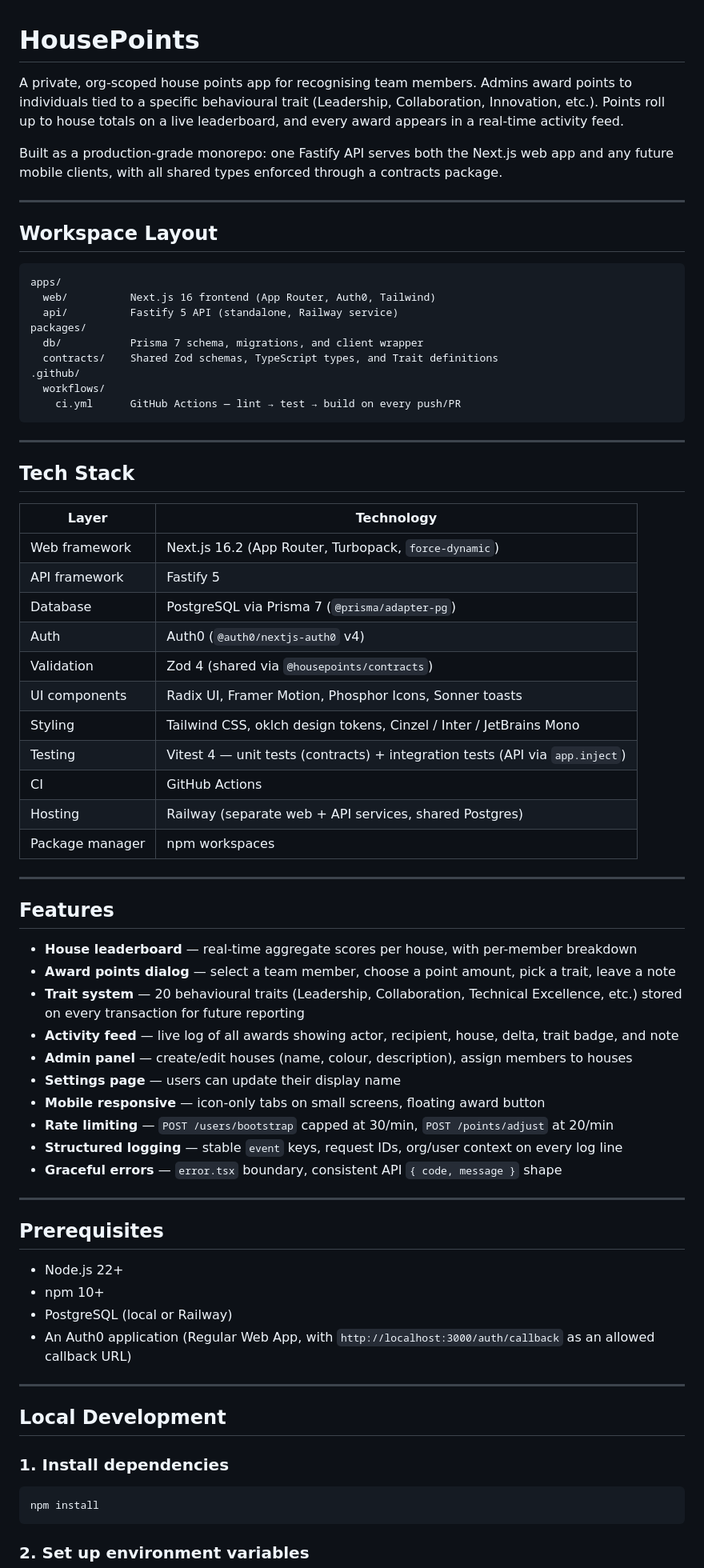
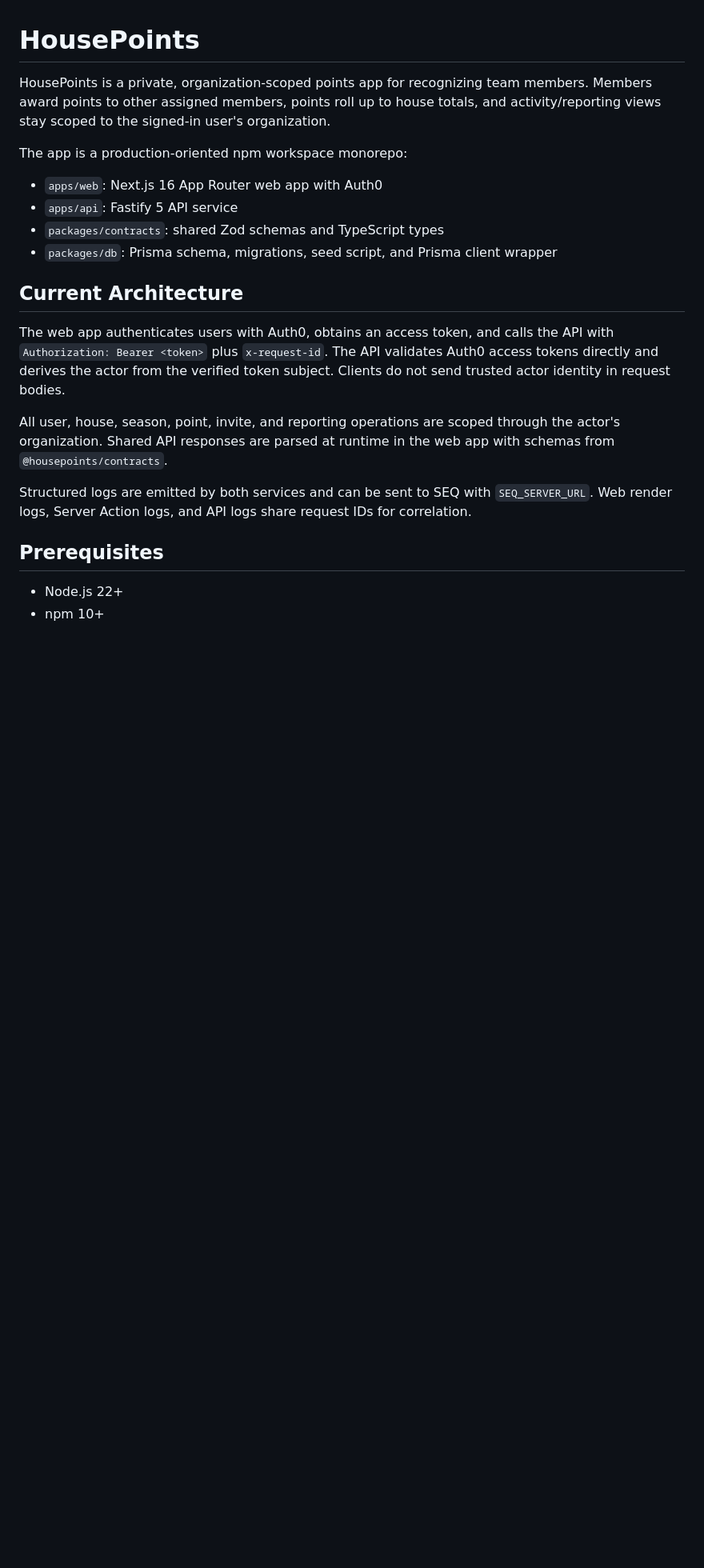
Before and after one commit to Greg89/HousePoints, a Markdown page: README.md, the part around one of its changes. Shown at 80% size. Rendered like a GitHub page; blank space fills up the shorter version.

````diff
--- a/README.md
+++ b/README.md
@@ -1,76 +1,23 @@
 # HousePoints
 
-A private, org-scoped house points app for recognising team members. Admins award points to individuals tied to a specific behavioural trait (Leadership, Collaboration, Innovation, etc.). Points roll up to house totals on a live leaderboard, and every award appears in a real-time activity feed.
+HousePoints is a private, organization-scoped points app for recognizing team members. Members award points to other assigned members, points roll up to house totals, and activity/reporting views stay scoped to the signed-in user's organization.
 
-Built as a production-grade monorepo: one Fastify API serves both the Next.js web app and any future mobile clients, with all shared types enforced through a contracts package.
+The app is a production-oriented npm workspace monorepo:
 
----
+- `apps/web`: Next.js 16 App Router web app with Auth0
+- `apps/api`: Fastify 5 API service
+- `packages/contracts`: shared Zod schemas and TypeScript types
+- `packages/db`: Prisma schema, migrations, seed script, and Prisma client wrapper
 
-## Workspace Layout
+## Current Architecture
 
-```
-apps/
-  web/          Next.js 16 frontend (App Router, Auth0, Tailwind)
-  api/          Fastify 5 API (standalone, Railway service)
-packages/
-  db/           Prisma 7 schema, migrations, and client wrapper
-  contracts/    Shared Zod schemas, TypeScript types, and Trait definitions
-.github/
-  workflows/
-    ci.yml      GitHub Actions — lint → test → build on every push/PR
-```
+The web app authenticates users with Auth0, obtains an access token, and calls the API with `Authorization: Bearer <token>` plus `x-request-id`. The API validates Auth0 access tokens directly and derives the actor from the verified token subject. Clients do not send trusted actor identity in request bodies.
 
----
+All user, house, season, point, invite, and reporting operations are scoped through the actor's organization. Shared API responses are parsed at runtime in the web app with schemas from `@housepoints/contracts`.
 
-## Tech Stack
-
-| Layer | Technology |
-|---|---|
-| Web framework | Next.js 16.2 (App Router, Turbopack, `force-dynamic`) |
-| API framework | Fastify 5 |
-| Database | PostgreSQL via Prisma 7 (`@prisma/adapter-pg`) |
-| Auth | Auth0 (`@auth0/nextjs-auth0` v4) |
-| Validation | Zod 4 (shared via `@housepoints/contracts`) |
-| UI components | Radix UI, Framer Motion, Phosphor Icons, Sonner toasts |
-| Styling | Tailwind CSS, oklch design tokens, Cinzel / Inter / JetBrains Mono |
-| Testing | Vitest 4 — unit tests (contracts) + integration tests (API via `app.inject`) |
-| CI | GitHub Actions |
-| Hosting | Railway (separate web + API services, shared Postgres) |
-| Package manager | npm workspaces |
-
----
-
-## Features
-
-- **House leaderboard** — real-time aggregate scores per house, with per-member breakdown
-- **Award points dialog** — select a team member, choose a point amount, pick a trait, leave a note
-- **Trait system** — 20 behavioural traits (Leadership, Collaboration, Technical Excellence, etc.) stored on every transaction for future reporting
-- **Activity feed** — live log of all awards showing actor, recipient, house, delta, trait badge, and note
-- **Admin panel** — create/edit houses (name, colour, description), assign members to houses
-- **Settings page** — users can update their display name
-- **Mobile responsive** — icon-only tabs on small screens, floating award button
-- **Rate limiting** — `POST /users/bootstrap` capped at 30/min, `POST /points/adjust` at 20/min
-- **Structured logging** — stable `event` keys, request IDs, org/user context on every log line
-- **Graceful errors** — `error.tsx` boundary, consistent API `{ code, message }` shape
-
----
+Structured logs are emitted by both services and can be sent to SEQ with `SEQ_SERVER_URL`. Web render logs, Server Action logs, and API logs share request IDs for correlation.
 
 ## Prerequisites
 
 - Node.js 22+
 - npm 10+
-- PostgreSQL (local or Railway)
-- An Auth0 application (Regular Web App, with `http://localhost:3000/auth/callback` as an allowed callback URL)
-
----
-
-## Local Development
-
-### 1. Install dependencies
-
-```bash
-npm install
-```
-
-### 2. Set up environment variables
-
````
Also changed, not shown: other parts of README.md (+198 -254 lines), docs/refactor-pass-1/04-execution-plan.md (+1 -1 lines), docs/refactor-pass-1/README.md (+1 -0 lines).
